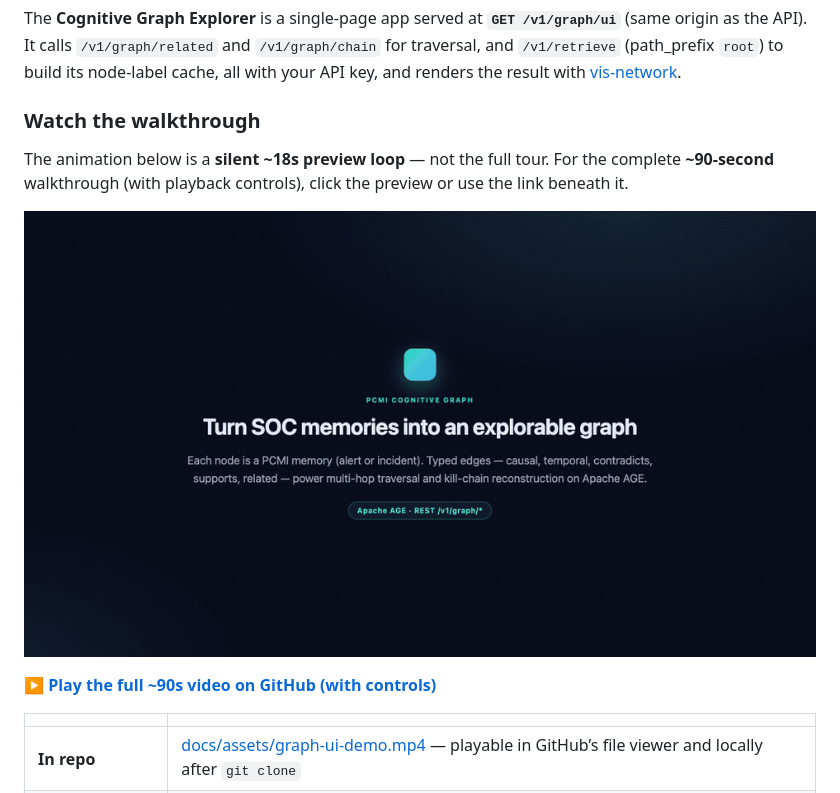
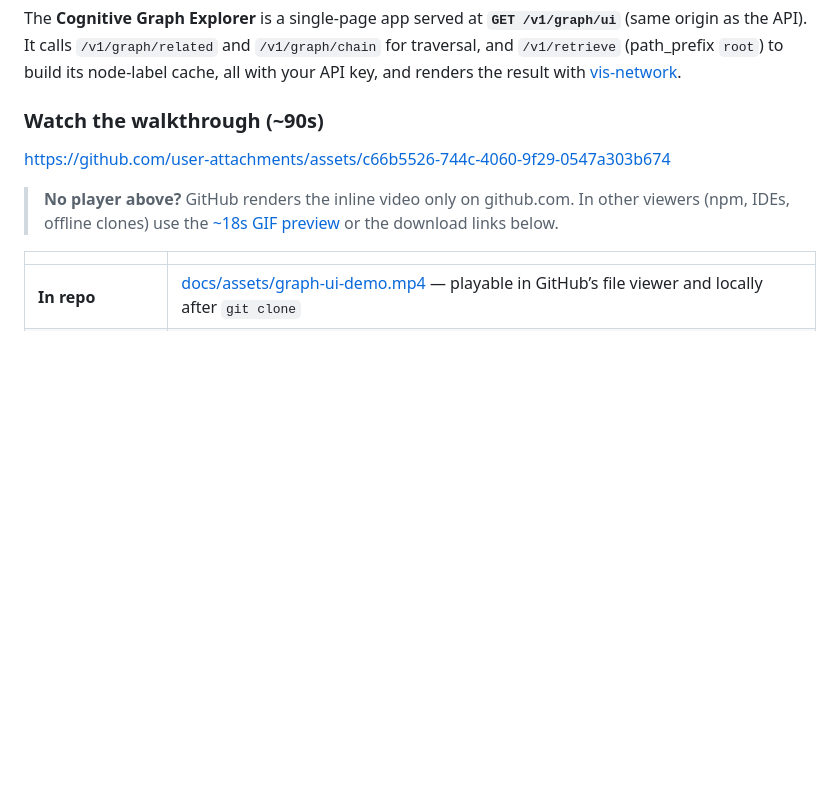
Before and after one commit to marco-spagn/pcmi, a Markdown page: docs/cognitive-graph.md, the part around the change. GitHub-like rendering; blank space fills up the shorter version.

Commit message:
docs(graph): embed real inline video player via GitHub user-attachments
Replace the inline ~18s GIF loop with the uploaded MP4 referenced by its
GitHub user-attachments URL, which github.com renders as a real HTML5 player
(controls, scrubbing, fullscreen) directly in the README and cognitive-graph.md
— the "normal video" experience the GIF could only approximate. This is the
approach the graph-demo-pages workflow already assumed ("the README demo uses
GitHub user-attachments; this site is an optional fallback").

The GIF is kept as a documented fallback for renderers that can't embed
GitHub-hosted video (npm, IDEs, offline clones), alongside the in-repo and
release MP4 links. Also drops the fragile blob links that pointed at the
feat/pcmi-cognitive-graph-v3-spike branch (404 once that branch is gone).

Co-Authored-By: Claude Opus 4.8 <noreply@anthropic.com>

```diff
--- a/docs/cognitive-graph.md
+++ b/docs/cognitive-graph.md
@@ -520,15 +520,13 @@ The **Cognitive Graph Explorer** is a single-page app served at **`GET /v1/graph
 and `/v1/retrieve` (path_prefix `root`) to build its node-label cache, all with your API key,
 and renders the result with [vis-network](https://visjs.github.io/vis-network/docs/network/).
 
-### Watch the walkthrough
+### Watch the walkthrough (~90s)
 
-The animation below is a **silent ~18s preview loop** — not the full tour. For the
-complete **~90-second** walkthrough (with playback controls), click the preview or use
-the link beneath it.
+https://github.com/user-attachments/assets/c66b5526-744c-4060-9f29-0547a303b674
 
-[![~18s silent preview loop — click for the full ~90s walkthrough](assets/graph-ui-demo.gif)](https://github.com/marco-spagn/pcmi/blob/feat/pcmi-cognitive-graph-v3-spike/docs/assets/graph-ui-demo.mp4)
-
-**[▶ Play the full ~90s video on GitHub (with controls)](https://github.com/marco-spagn/pcmi/blob/feat/pcmi-cognitive-graph-v3-spike/docs/assets/graph-ui-demo.mp4)**
+> **No player above?** GitHub renders the inline video only on github.com. In other
+> viewers (npm, IDEs, offline clones) use the [~18s GIF preview](assets/graph-ui-demo.gif)
+> or the download links below.
 
 | | |
 |--|--|
```
Also changed, not shown: README.md (+2 -2 lines).
